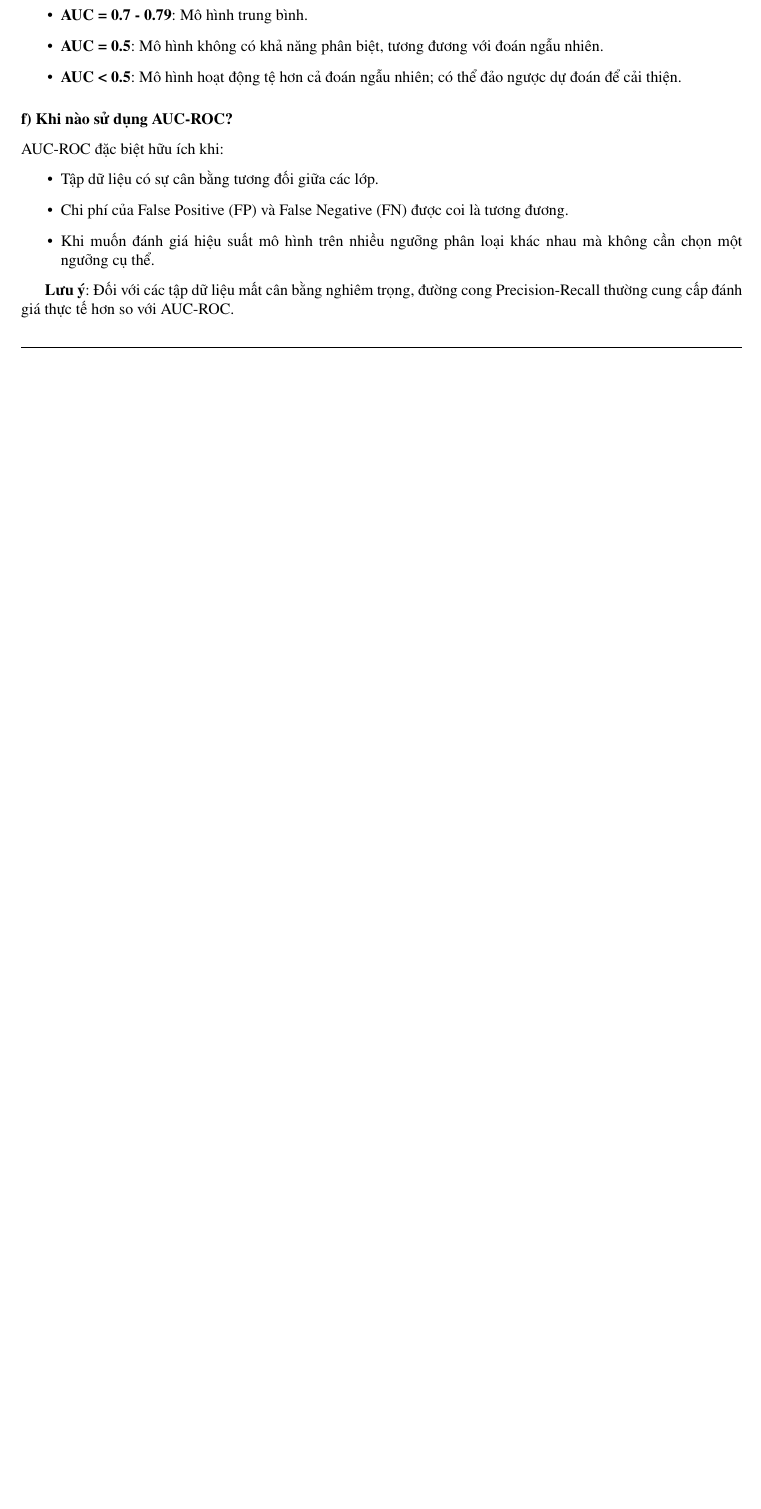
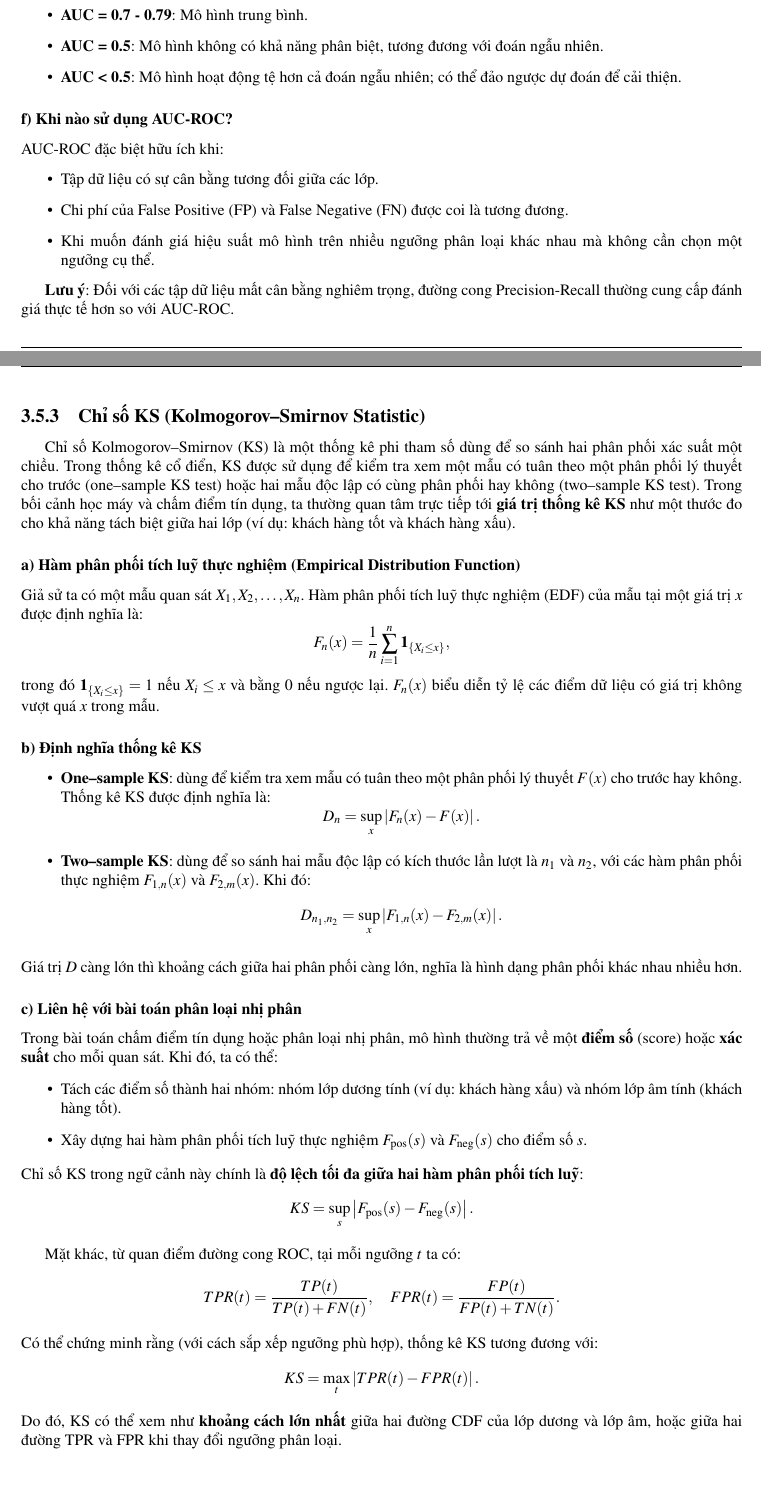
Before and after one commit to duongCyberTech/Data-Mining-report, a LaTeX thesis (main.tex, which reads Content/metric.tex): part of page 44 of 60 before the commit and two parts of pages 44 and 45 of 62 after it, the two joined at a grey line, cut so that both start at the same text, the shorter picture padded with empty space. Compiled offline with pdfLaTeX.

Commit message:
upload metric.tex thêm định nghĩa chỉ số ks

```diff
--- a/Content/metric.tex
+++ b/Content/metric.tex
@@ -230,3 +230,47 @@ AUC-ROC đặc biệt hữu ích khi:
 \end{itemize}
 
 \textbf{Lưu ý}: Đối với các tập dữ liệu mất cân bằng nghiêm trọng, đường cong Precision-Recall thường cung cấp đánh giá thực tế hơn so với AUC-ROC.
+
+\subsection{Chỉ số KS (Kolmogorov--Smirnov Statistic)}
+$\indent$Chỉ số Kolmogorov--Smirnov (KS) là một thống kê phi tham số dùng để so sánh hai phân phối xác suất một chiều. Trong thống kê cổ điển, KS được sử dụng để kiểm tra xem một mẫu có tuân theo một phân phối lý thuyết cho trước (one–sample KS test) hoặc hai mẫu độc lập có cùng phân phối hay không (two–sample KS test). Trong bối cảnh học máy và chấm điểm tín dụng, ta thường quan tâm trực tiếp tới \textbf{giá trị thống kê KS} như một thước đo cho khả năng tách biệt giữa hai lớp (ví dụ: khách hàng tốt và khách hàng xấu).
+
+\subsubsection*{a) Hàm phân phối tích luỹ thực nghiệm (Empirical Distribution Function)}
+Giả sử ta có một mẫu quan sát $X_1, X_2, \dots, X_n$. Hàm phân phối tích luỹ thực nghiệm (EDF) của mẫu tại một giá trị $x$ được định nghĩa là:
+\[
+F_n(x) = \frac{1}{n} \sum_{i=1}^{n} \mathbf{1}_{\{X_i \le x\}},
+\]
+trong đó $\mathbf{1}_{\{X_i \le x\}} = 1$ nếu $X_i \le x$ và bằng $0$ nếu ngược lại. $F_n(x)$ biểu diễn tỷ lệ các điểm dữ liệu có giá trị không vượt quá $x$ trong mẫu.
+
+\subsubsection*{b) Định nghĩa thống kê KS}
+\begin{itemize}
+    \item \textbf{One–sample KS}: dùng để kiểm tra xem mẫu có tuân theo một phân phối lý thuyết $F(x)$ cho trước hay không. Thống kê KS được định nghĩa là:
+    \[
+    D_n = \sup_{x} \left| F_n(x) - F(x) \right|.
+    \]
+    \item \textbf{Two–sample KS}: dùng để so sánh hai mẫu độc lập có kích thước lần lượt là $n_1$ và $n_2$, với các hàm phân phối thực nghiệm $F_{1,n}(x)$ và $F_{2,m}(x)$. Khi đó:
+    \[
+    D_{n_1,n_2} = \sup_{x} \left| F_{1,n}(x) - F_{2,m}(x) \right|.
+    \]
+\end{itemize}
+Giá trị $D$ càng lớn thì khoảng cách giữa hai phân phối càng lớn, nghĩa là hình dạng phân phối khác nhau nhiều hơn.
+
+\subsubsection*{c) Liên hệ với bài toán phân loại nhị phân}
+Trong bài toán chấm điểm tín dụng hoặc phân loại nhị phân, mô hình thường trả về một \textbf{điểm số} (score) hoặc \textbf{xác suất} cho mỗi quan sát. Khi đó, ta có thể:
+\begin{itemize}
+    \item Tách các điểm số thành hai nhóm: nhóm lớp dương tính (ví dụ: khách hàng xấu) và nhóm lớp âm tính (khách hàng tốt).
+    \item Xây dựng hai hàm phân phối tích luỹ thực nghiệm $F_{\text{pos}}(s)$ và $F_{\text{neg}}(s)$ cho điểm số $s$.
+\end{itemize}
+Chỉ số KS trong ngữ cảnh này chính là \textbf{độ lệch tối đa giữa hai hàm phân phối tích luỹ}:
+\[
+KS = \sup_{s} \left| F_{\text{pos}}(s) - F_{\text{neg}}(s) \right|.
+\]
+
+Mặt khác, từ quan điểm đường cong ROC, tại mỗi ngưỡng $t$ ta có:
+\[
+TPR(t) = \frac{TP(t)}{TP(t) + FN(t)}, \quad FPR(t) = \frac{FP(t)}{FP(t) + TN(t)}.
+\]
+Có thể chứng minh rằng (với cách sắp xếp ngưỡng phù hợp), thống kê KS tương đương với:
+\[
+KS = \max_{t} \left| TPR(t) - FPR(t) \right|.
+\]
+Do đó, KS có thể xem như \textbf{khoảng cách lớn nhất} giữa hai đường CDF của lớp dương và lớp âm, hoặc giữa hai đường TPR và FPR khi thay đổi ngưỡng phân loại.
@@ -232,0 +283,2 @@ AUC-ROC đặc biệt hữu ích khi:
+    \begin{itemize}
+        \item $KS < 0.2$: mô hình yếu, khả năng tách biệt kém.
```
Also changed, not shown: Content/metric.tex (26 more changed lines).
